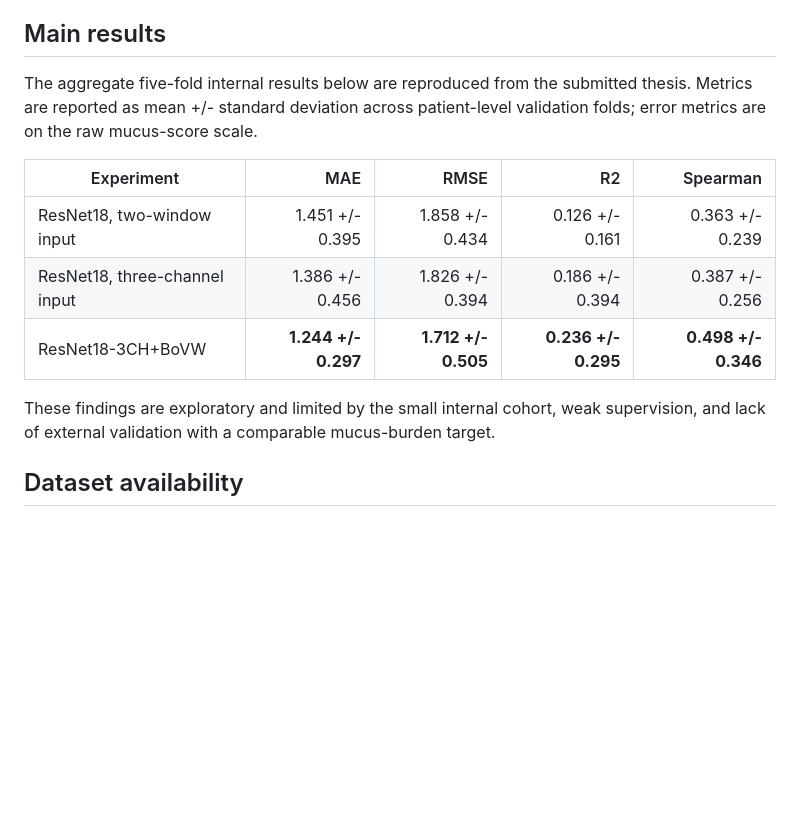
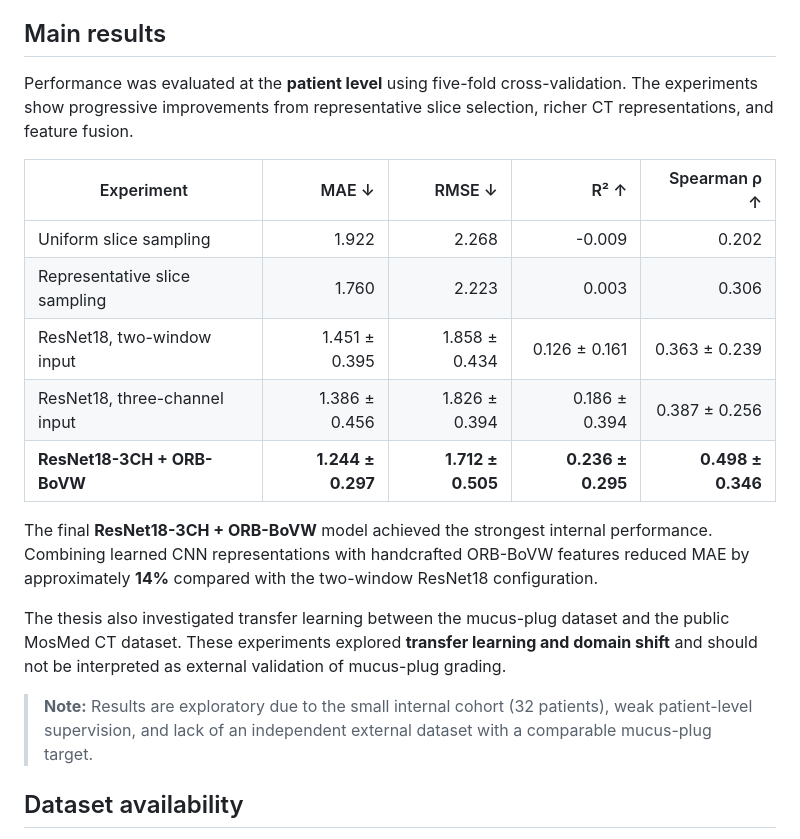
Before and after one commit to TaoM29/automated-mucus-plug-grading, a Markdown page: README.md, the part around the change. GitHub-like rendering; blank space fills up the shorter version.

Commit message:
Expand results list + small details

```diff
--- a/README.md
+++ b/README.md
@@ -48,15 +48,21 @@ Archived notebooks preserve legitimate development history and alternative exper
 
 ## Main results
 
-The aggregate five-fold internal results below are reproduced from the submitted thesis. Metrics are reported as mean +/- standard deviation across patient-level validation folds; error metrics are on the raw mucus-score scale.
+Performance was evaluated at the **patient level** using five-fold cross-validation. The experiments show progressive improvements from representative slice selection, richer CT representations, and feature fusion.
 
-| Experiment | MAE | RMSE | R2 | Spearman |
+| Experiment | MAE ↓ | RMSE ↓ | R² ↑ | Spearman ρ ↑ |
 | --- | ---: | ---: | ---: | ---: |
-| ResNet18, two-window input | 1.451 +/- 0.395 | 1.858 +/- 0.434 | 0.126 +/- 0.161 | 0.363 +/- 0.239 |
-| ResNet18, three-channel input | 1.386 +/- 0.456 | 1.826 +/- 0.394 | 0.186 +/- 0.394 | 0.387 +/- 0.256 |
-| ResNet18-3CH+BoVW | **1.244 +/- 0.297** | **1.712 +/- 0.505** | **0.236 +/- 0.295** | **0.498 +/- 0.346** |
+| Uniform slice sampling | 1.922 | 2.268 | -0.009 | 0.202 |
+| Representative slice sampling | 1.760 | 2.223 | 0.003 | 0.306 |
+| ResNet18, two-window input | 1.451 ± 0.395 | 1.858 ± 0.434 | 0.126 ± 0.161 | 0.363 ± 0.239 |
+| ResNet18, three-channel input | 1.386 ± 0.456 | 1.826 ± 0.394 | 0.186 ± 0.394 | 0.387 ± 0.256 |
+| **ResNet18-3CH + ORB-BoVW** | **1.244 ± 0.297** | **1.712 ± 0.505** | **0.236 ± 0.295** | **0.498 ± 0.346** |
 
-These findings are exploratory and limited by the small internal cohort, weak supervision, and lack of external validation with a comparable mucus-burden target.
+The final **ResNet18-3CH + ORB-BoVW** model achieved the strongest internal performance. Combining learned CNN representations with handcrafted ORB-BoVW features reduced MAE by approximately **14%** compared with the two-window ResNet18 configuration.
+
+The thesis also investigated transfer learning between the mucus-plug dataset and the public MosMed CT dataset. These experiments explored **transfer learning and domain shift** and should not be interpreted as external validation of mucus-plug grading.
+
+> **Note:** Results are exploratory due to the small internal cohort (32 patients), weak patient-level supervision, and lack of an independent external dataset with a comparable mucus-plug target.
 
 ## Dataset availability
 
```
